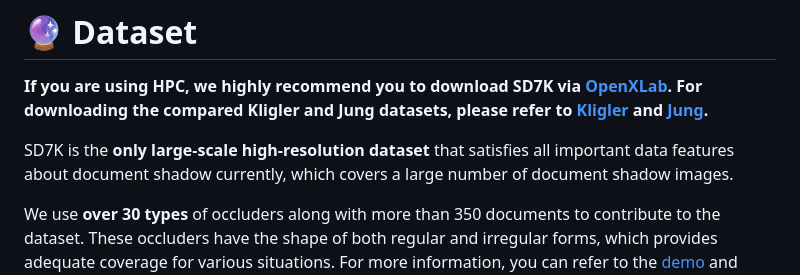
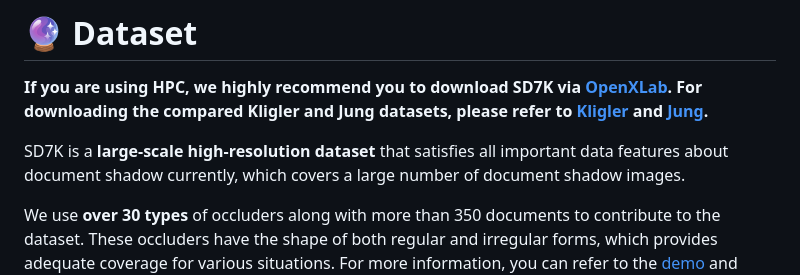
Before and after one commit to CXH-Research/DocShadow-SD7K, a Markdown page: README.md, the part around the change. Drawn GitHub-style.

```diff
--- a/README.md
+++ b/README.md
@@ -29,7 +29,7 @@ In <b>_International Conference on Computer Vision 2023 (ICCV 2023)_</b>
 # 🔮 Dataset
 <b>If you are using HPC, we highly recommend you to download SD7K via [OpenXLab](https://openxlab.org.cn/datasets/lkljty/ShadowDocument7K). For downloading the compared Kligler and Jung datasets, please refer to [Kligler](https://www.kaggle.com/datasets/xuhangc/kliglers-dataset) and [Jung](https://www.kaggle.com/datasets/xuhangc/jungs-dataset).</b>
 
-SD7K is the <b>only large-scale high-resolution dataset</b> that satisfies all important data features about document shadow currently, which covers a large number of document shadow images.
+SD7K is a <b>large-scale high-resolution dataset</b> that satisfies all important data features about document shadow currently, which covers a large number of document shadow images.
 
 We use <b>over 30 types</b> of occluders along with more than 350 documents to contribute to the dataset. These occluders have the shape of both regular and irregular forms, which provides adequate coverage for various situations. For more information, you can refer to the <a href="https://cxh-research.github.io/DocShadow-SD7K/">demo</a> and <a href="https://arxiv.org/abs/2308.14221">paper</a>.
 
```
